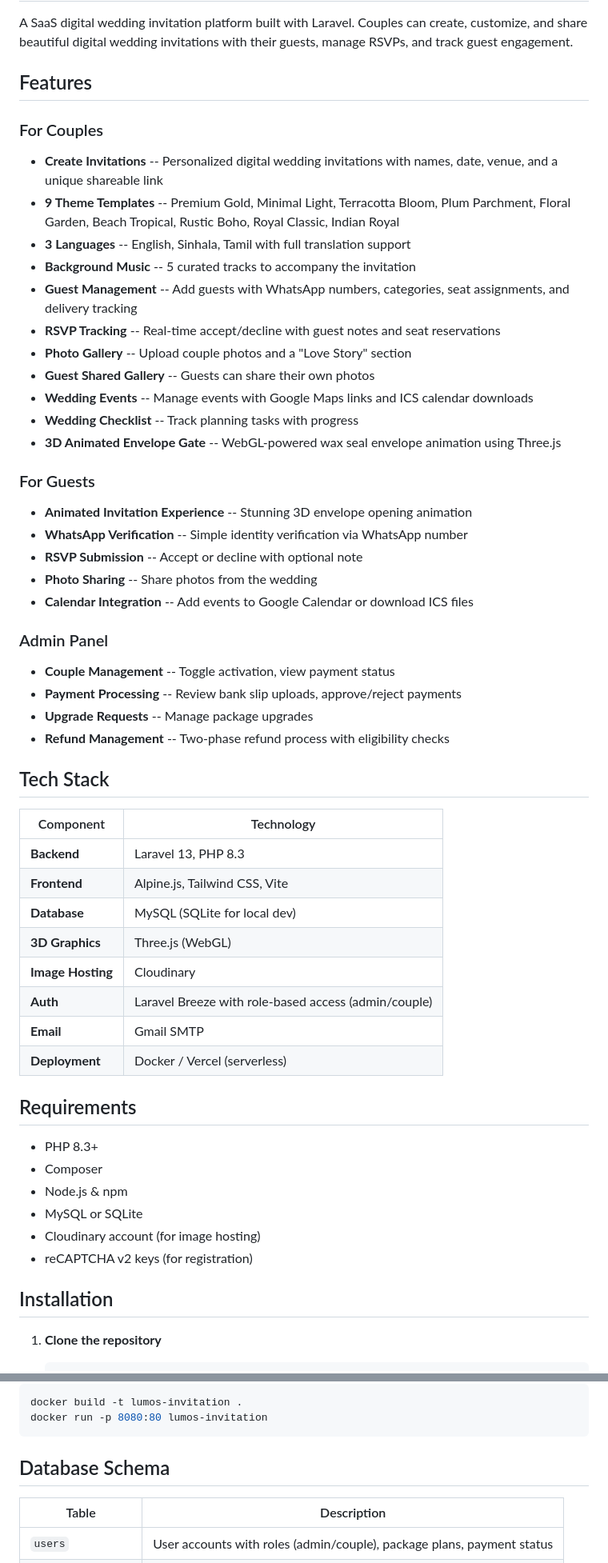
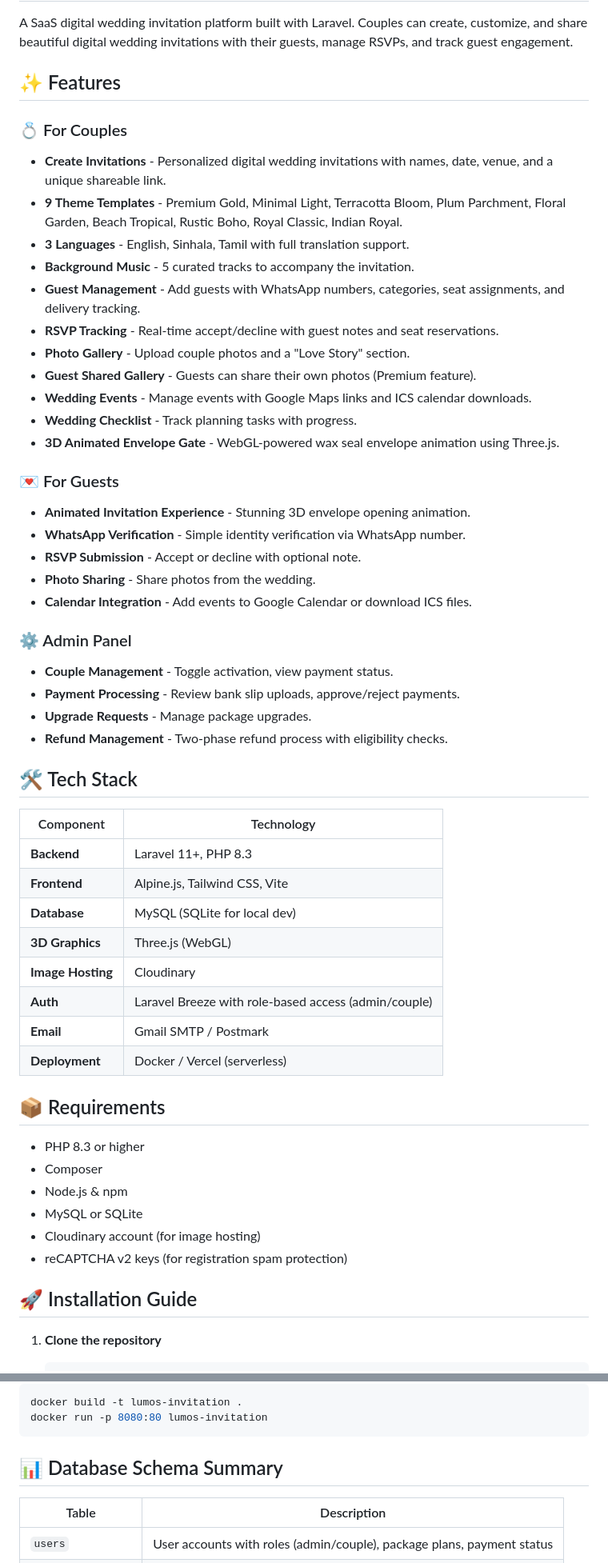
Before and after one commit to hathisathissara/invitation, a Markdown page: README.md, 2 parts joined by grey strips. Shown at 80% size. Rendered like a GitHub page.

Commit message:
docs: improve README with enhanced formatting, detailed installation guide, and updated configuration instructions

````diff
--- a/README.md
+++ b/README.md
@@ -4,57 +4,57 @@
 
 A SaaS digital wedding invitation platform built with Laravel. Couples can create, customize, and share beautiful digital wedding invitations with their guests, manage RSVPs, and track guest engagement.
 
-## Features
+## ✨ Features
 
-### For Couples
-- **Create Invitations** -- Personalized digital wedding invitations with names, date, venue, and a unique shareable link
-- **9 Theme Templates** -- Premium Gold, Minimal Light, Terracotta Bloom, Plum Parchment, Floral Garden, Beach Tropical, Rustic Boho, Royal Classic, Indian Royal
-- **3 Languages** -- English, Sinhala, Tamil with full translation support
-- **Background Music** -- 5 curated tracks to accompany the invitation
-- **Guest Management** -- Add guests with WhatsApp numbers, categories, seat assignments, and delivery tracking
-- **RSVP Tracking** -- Real-time accept/decline with guest notes and seat reservations
-- **Photo Gallery** -- Upload couple photos and a "Love Story" section
-- **Guest Shared Gallery** -- Guests can share their own photos
-- **Wedding Events** -- Manage events with Google Maps links and ICS calendar downloads
-- **Wedding Checklist** -- Track planning tasks with progress
-- **3D Animated Envelope Gate** -- WebGL-powered wax seal envelope animation using Three.js
+### 💍 For Couples
+- **Create Invitations** - Personalized digital wedding invitations with names, date, venue, and a unique shareable link.
+- **9 Theme Templates** - Premium Gold, Minimal Light, Terracotta Bloom, Plum Parchment, Floral Garden, Beach Tropical, Rustic Boho, Royal Classic, Indian Royal.
+- **3 Languages** - English, Sinhala, Tamil with full translation support.
+- **Background Music** - 5 curated tracks to accompany the invitation.
+- **Guest Management** - Add guests with WhatsApp numbers, categories, seat assignments, and delivery tracking.
+- **RSVP Tracking** - Real-time accept/decline with guest notes and seat reservations.
+- **Photo Gallery** - Upload couple photos and a "Love Story" section.
+- **Guest Shared Gallery** - Guests can share their own photos (Premium feature).
+- **Wedding Events** - Manage events with Google Maps links and ICS calendar downloads.
+- **Wedding Checklist** - Track planning tasks with progress.
+- **3D Animated Envelope Gate** - WebGL-powered wax seal envelope animation using Three.js.
 
-### For Guests
-- **Animated Invitation Experience** -- Stunning 3D envelope opening animation
-- **WhatsApp Verification** -- Simple identity verification via WhatsApp number
-- **RSVP Submission** -- Accept or decline with optional note
-- **Photo Sharing** -- Share photos from the wedding
-- **Calendar Integration** -- Add events to Google Calendar or download ICS files
+### 💌 For Guests
+- **Animated Invitation Experience** - Stunning 3D envelope opening animation.
+- **WhatsApp Verification** - Simple identity verification via WhatsApp number.
+- **RSVP Submission** - Accept or decline with optional note.
+- **Photo Sharing** - Share photos from the wedding.
+- **Calendar Integration** - Add events to Google Calendar or download ICS files.
 
-### Admin Panel
-- **Couple Management** -- Toggle activation, view payment status
-- **Payment Processing** -- Review bank slip uploads, approve/reject payments
-- **Upgrade Requests** -- Manage package upgrades
-- **Refund Management** -- Two-phase refund process with eligibility checks
+### ⚙️ Admin Panel
+- **Couple Management** - Toggle activation, view payment status.
+- **Payment Processing** - Review bank slip uploads, approve/reject payments.
+- **Upgrade Requests** - Manage package upgrades.
+- **Refund Management** - Two-phase refund process with eligibility checks.
 
-## Tech Stack
+## 🛠 Tech Stack
 
 | Component | Technology |
 |---|---|
-| **Backend** | Laravel 13, PHP 8.3 |
+| **Backend** | Laravel 11+, PHP 8.3 |
 | **Frontend** | Alpine.js, Tailwind CSS, Vite |
 | **Database** | MySQL (SQLite for local dev) |
 | **3D Graphics** | Three.js (WebGL) |
 | **Image Hosting** | Cloudinary |
 | **Auth** | Laravel Breeze with role-based access (admin/couple) |
-| **Email** | Gmail SMTP |
+| **Email** | Gmail SMTP / Postmark |
 | **Deployment** | Docker / Vercel (serverless) |
 
-## Requirements
+## 📦 Requirements
 
-- PHP 8.3+
+- PHP 8.3 or higher
 - Composer
 - Node.js & npm
 - MySQL or SQLite
 - Cloudinary account (for image hosting)
-- reCAPTCHA v2 keys (for registration)
+- reCAPTCHA v2 keys (for registration spam protection)
 
-## Installation
+## 🚀 Installation Guide
 
 1. **Clone the repository**
    ```bash
@@ -110,7 +150,7 @@ docker build -t lumos-invitation .
 docker run -p 8080:80 lumos-invitation
 ```
 
-## Database Schema
+## 📊 Database Schema Summary
 
 | Table | Description |
 |---|---|
````
Also changed, not shown: other parts of README.md (+56 -16 lines).
